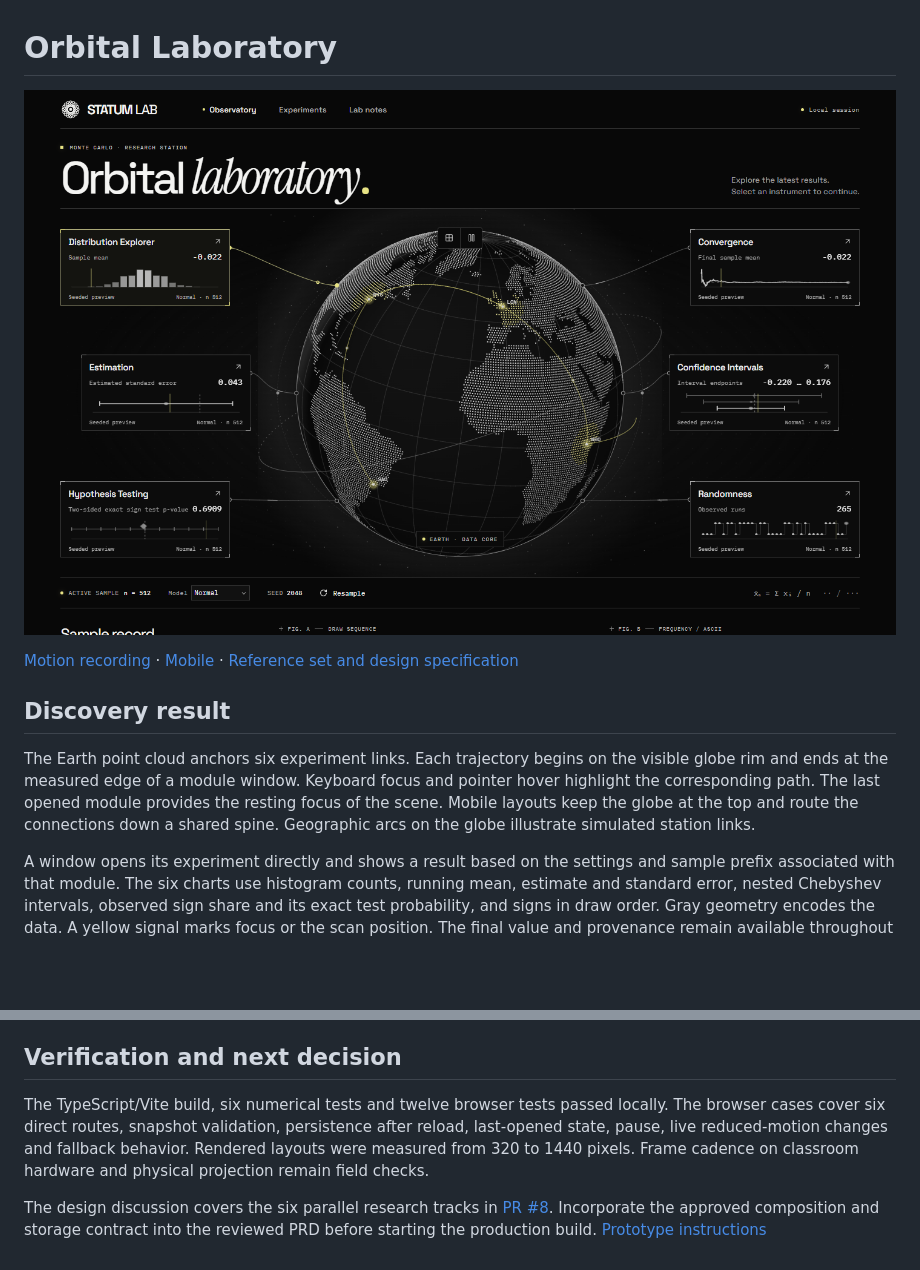
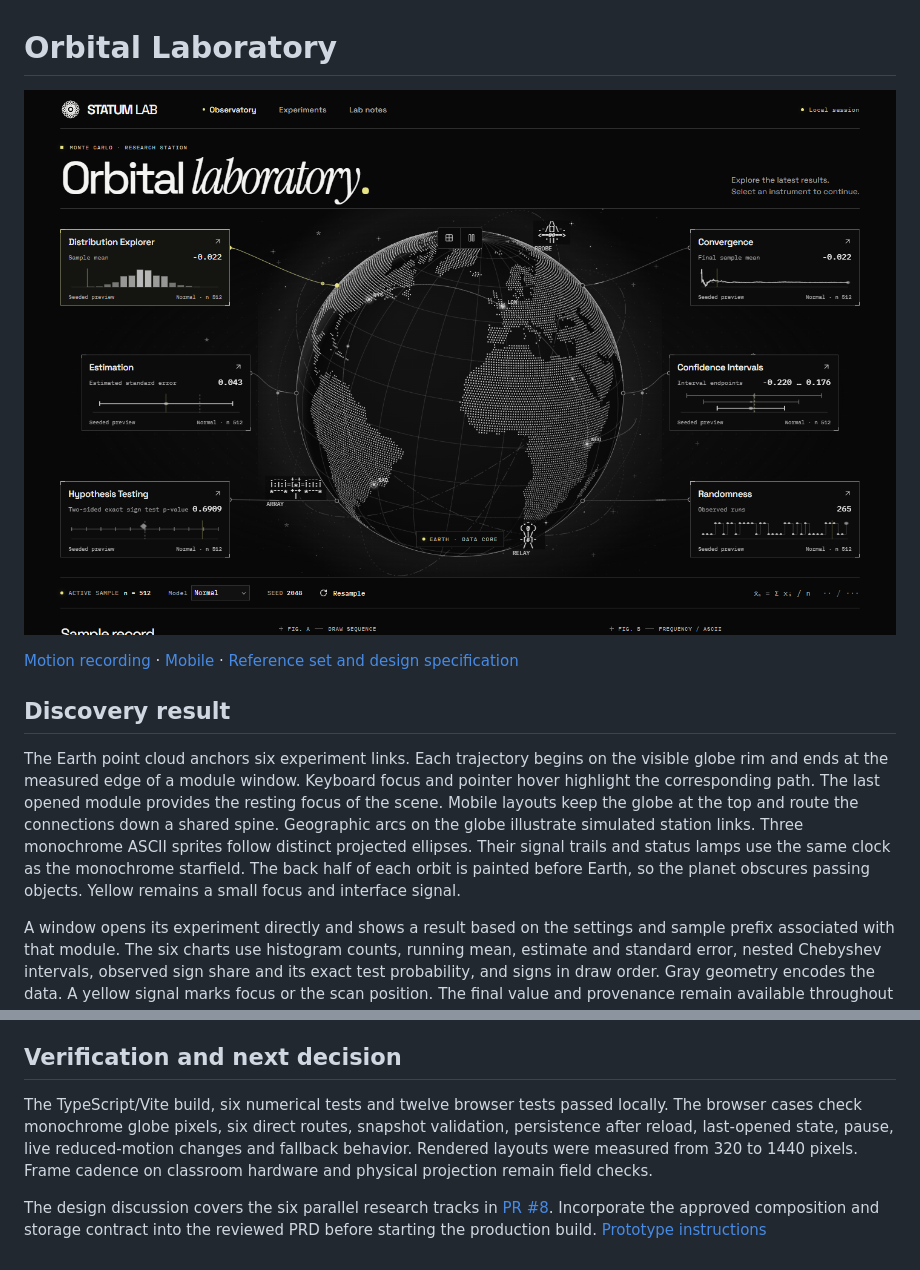
Before and after one commit to punyzxc/matstat-lab, a Markdown page: docs/research/visual-foundation.md, 2 parts joined by grey strips. Rendered like a GitHub page; pictures changed too: docs/research/assets/ascii-orbits-desktop.png (added); blank space fills up the shorter version.

Commit message:
feat: add monochrome ASCII satellites and orbital atmosphere
Agent: codex@puny
Issue: #1

```diff
--- a/docs/research/visual-foundation.md
+++ b/docs/research/visual-foundation.md
@@ -1,4 +1,4 @@
 # Orbital Laboratory
 
-![Orbital Laboratory on desktop](assets/orbital-laboratory-desktop.png)
+![Orbital Laboratory on desktop](assets/ascii-orbits-desktop.png)
 
@@ -6,7 +6,7 @@
 
 ## Discovery result
 
-The Earth point cloud anchors six experiment links. Each trajectory begins on the visible globe rim and ends at the measured edge of a module window. Keyboard focus and pointer hover highlight the corresponding path. The last opened module provides the resting focus of the scene. Mobile layouts keep the globe at the top and route the connections down a shared spine. Geographic arcs on the globe illustrate simulated station links.
+The Earth point cloud anchors six experiment links. Each trajectory begins on the visible globe rim and ends at the measured edge of a module window. Keyboard focus and pointer hover highlight the corresponding path. The last opened module provides the resting focus of the scene. Mobile layouts keep the globe at the top and route the connections down a shared spine. Geographic arcs on the globe illustrate simulated station links. Three monochrome ASCII sprites follow distinct projected ellipses. Their signal trails and status lamps use the same clock as the monochrome starfield. The back half of each orbit is painted before Earth, so the planet obscures passing objects. Yellow remains a small focus and interface signal.
 
 A window opens its experiment directly and shows a result based on the settings and sample prefix associated with that module. The six charts use histogram counts, running mean, estimate and standard error, nested Chebyshev intervals, observed sign share and its exact test probability, and signs in draw order. Gray geometry encodes the data. A yellow signal marks focus or the scan position. The final value and provenance remain available throughout any visual interpolation.
 
@@ -20,6 +20,6 @@ The browser stores a versioned entry per module and records the last opened modu
 
 ## Verification and next decision
 
-The TypeScript/Vite build, six numerical tests and twelve browser tests passed locally. The browser cases cover six direct routes, snapshot validation, persistence after reload, last-opened state, pause, live reduced-motion changes and fallback behavior. Rendered layouts were measured from 320 to 1440 pixels. Frame cadence on classroom hardware and physical projection remain field checks.
+The TypeScript/Vite build, six numerical tests and twelve browser tests passed locally. The browser cases check monochrome globe pixels, six direct routes, snapshot validation, persistence after reload, last-opened state, pause, live reduced-motion changes and fallback behavior. Rendered layouts were measured from 320 to 1440 pixels. Frame cadence on classroom hardware and physical projection remain field checks.
 
 The design discussion covers the six parallel research tracks in [PR #8](https://github.com/punyzxc/matstat-lab/pull/8). Incorporate the approved composition and storage contract into the reviewed PRD before starting the production build. [Prototype instructions](../../spikes/visual-foundation/README.md)
```
Also changed, not shown: other parts of docs/research/visual-foundation.md (+1 -1 lines), docs/research/assets/ascii-orbits-mobile.png (added), 7 other files.
